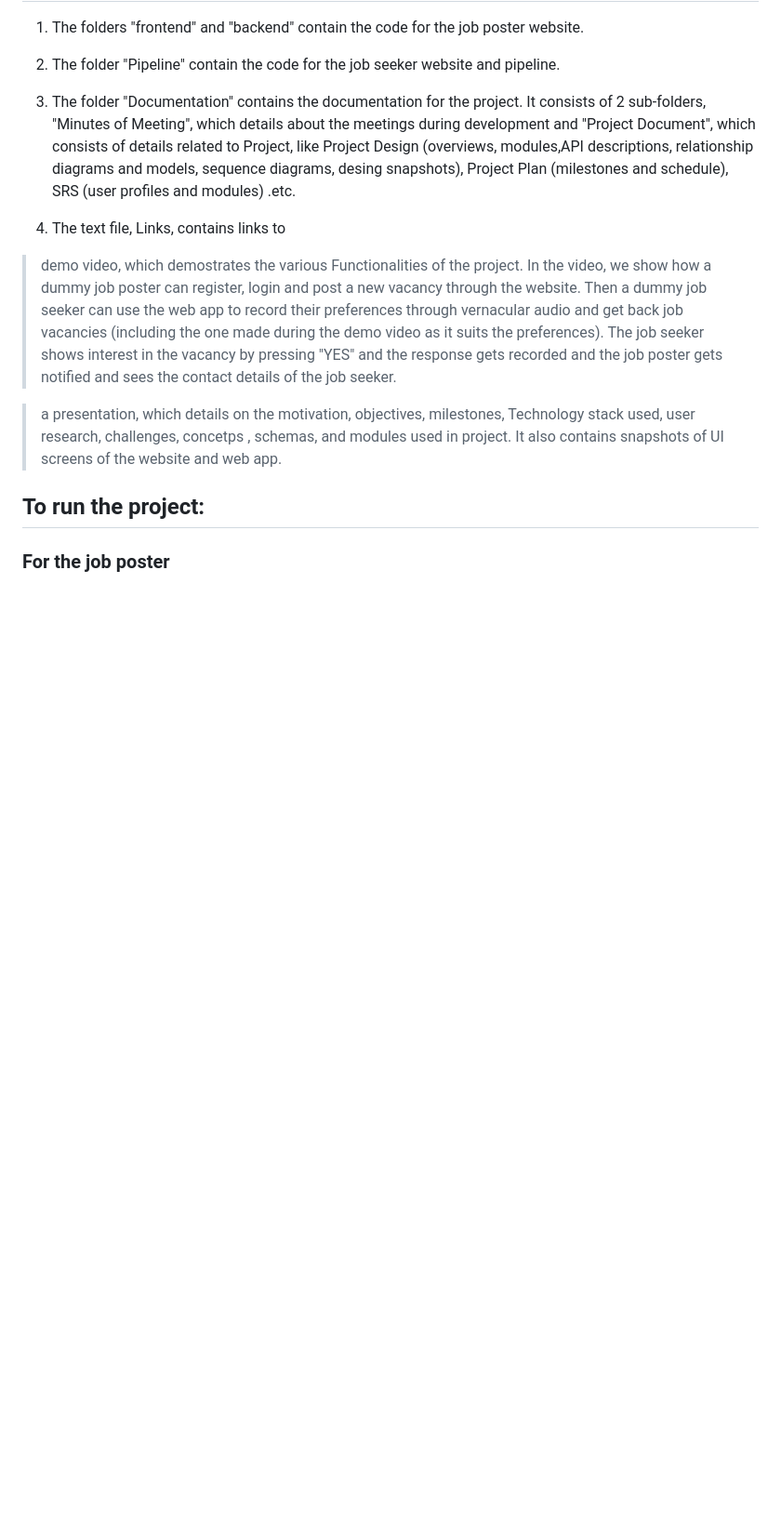
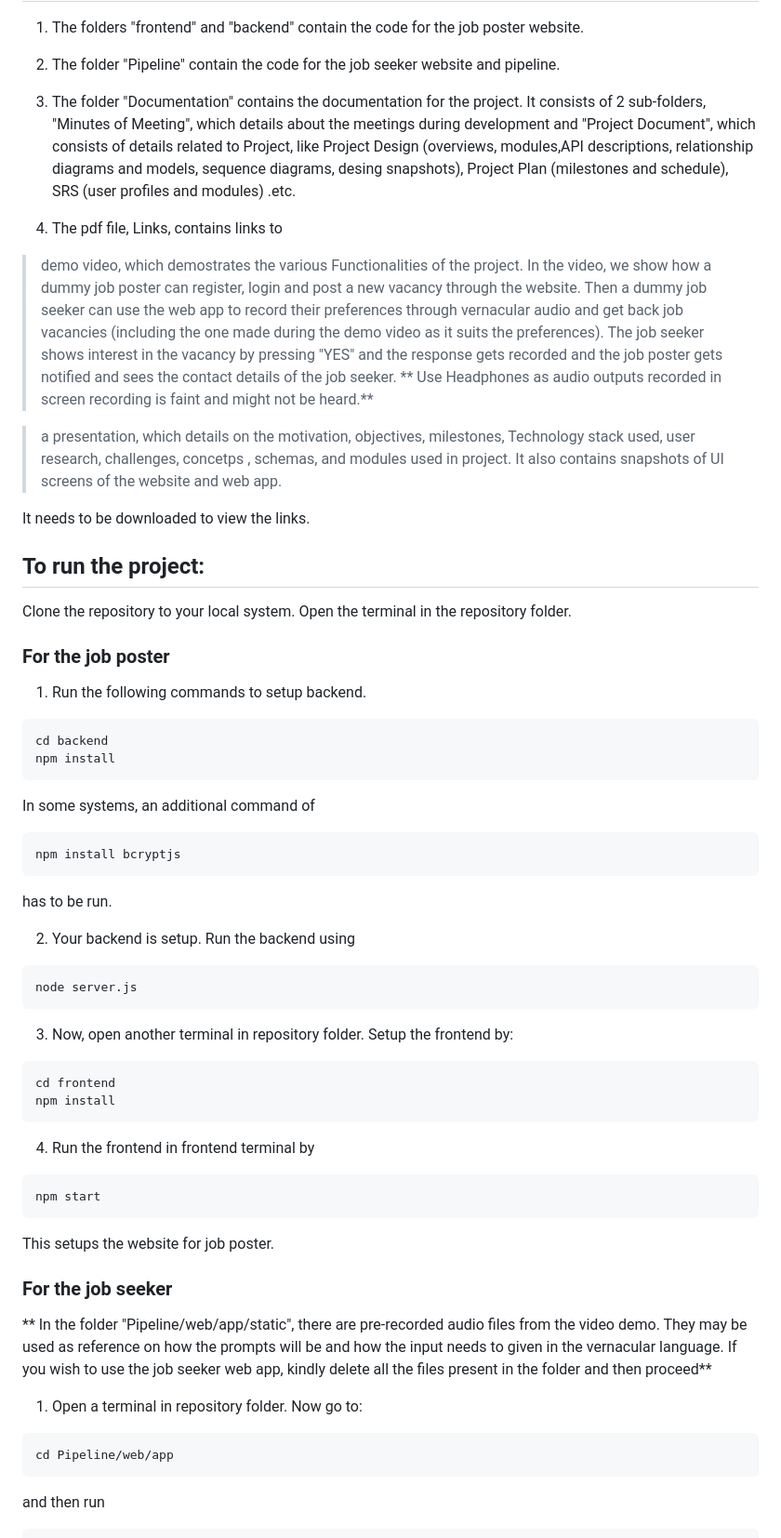
Before and after one commit to AmeyChoudhary/Casual-Labour-Job-Finder, a Markdown page: README.md, the part around one of its changes. Shown at 93% size. GitHub-like rendering; blank space fills up the shorter version.

````diff
--- a/README.md
+++ b/README.md
@@ -80,12 +80,55 @@ options, by pressing "YES".
 
 3. The folder "Documentation" contains the documentation for the project. It consists of 2 sub-folders, "Minutes of Meeting", which details about the meetings during development and "Project Document", which consists of details related to Project, like Project Design (overviews, modules,API descriptions, relationship diagrams and models, sequence diagrams, desing snapshots), Project Plan (milestones and schedule), SRS (user profiles and modules) .etc.
 
-4. The text file, Links, contains links to
+4. The pdf file, Links, contains links to
 
-> demo video, which demostrates the various Functionalities of the project. In the video, we show how a dummy job poster can register, login and post a new vacancy through the website. Then a dummy job seeker can use the web app to record their preferences through vernacular audio and get back job vacancies (including the one made during the demo video as it suits the preferences). The job seeker shows interest in the vacancy by pressing "YES" and the response gets recorded and the job poster gets notified and sees the contact details of the job seeker.
+> demo video, which demostrates the various Functionalities of the project. In the video, we show how a dummy job poster can register, login and post a new vacancy through the website. Then a dummy job seeker can use the web app to record their preferences through vernacular audio and get back job vacancies (including the one made during the demo video as it suits the preferences). The job seeker shows interest in the vacancy by pressing "YES" and the response gets recorded and the job poster gets notified and sees the contact details of the job seeker. ** Use Headphones as audio outputs recorded in screen recording is faint and might not be heard.**
 
 > a presentation, which details on the motivation, objectives, milestones, Technology stack used, user research, challenges, concetps , schemas, and modules used in project. It also contains snapshots of UI screens of the website and web app.
 
+It needs to be downloaded to view the links.
+
 ## To run the project:
 
+Clone the repository to your local system. Open the terminal in the repository folder.
+
 ### For the job poster
+
+1. Run the following commands to setup backend.
+```
+cd backend
+npm install
+```
+In some systems, an additional command of
+```
+npm install bcryptjs
+```
+has to be run.
+
+2. Your backend is setup. Run the backend using
+```
+node server.js
+```
+3. Now, open another terminal in repository folder. Setup the frontend by:
+```
+cd frontend
+npm install
+```
+
+4. Run the frontend in frontend terminal by
+```
+npm start
+```
+
+This setups the website for job poster.
+
+### For the job seeker
+
+** In the folder "Pipeline/web/app/static", there are pre-recorded audio files from the video demo. They may be used as reference on how the prompts will be and how the input needs to given in the vernacular language. If you wish to use the job seeker web app, kindly delete all the files present in the folder and then proceed**
+
+1. Open a terminal in repository folder. Now go to:
+```
+cd Pipeline/web/app
+```
+and then run
+
````
Also changed, not shown: other parts of README.md (+22 -1 lines).
